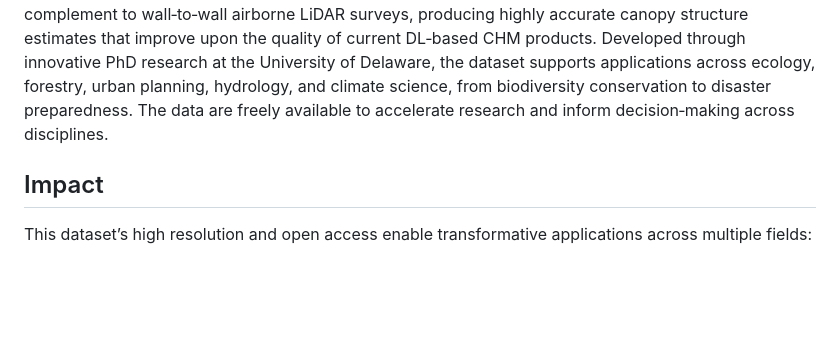
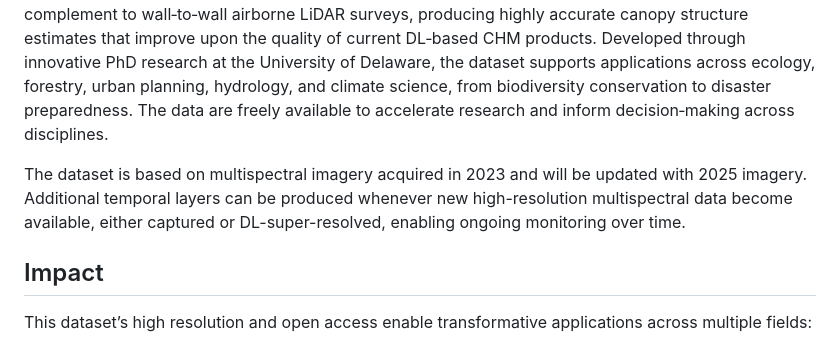
Before and after one commit to ZaidUD/midatlantic-elevationmap, a Markdown page: README.md, the part around the change. Rendered like a GitHub page; blank space fills up the shorter version.

```diff
--- a/README.md
+++ b/README.md
@@ -1,6 +1,8 @@
 # Mid-Atlantic CHM and Digital Elevation Models Dataset
 
 This dataset delivers high‑resolution (1‑meter per pixel) Canopy Height Models (CHMs) and Digital Elevation Models (DEMs) for the mid‑Atlantic United States. The products are generated by training Deep‑Learning (DL) models concurrently on high‑resolution multispectral imagery and high-resolution LiDAR samples from NSF’s NEON (National Ecological Observatory Network) project, which provide supervisory signals during training. This fusion yields a cost‑effective, scalable alternative and complement to wall‑to‑wall airborne LiDAR surveys, producing highly accurate canopy structure estimates that improve upon the quality of current DL‑based CHM products. Developed through innovative PhD research at the University of Delaware, the dataset supports applications across ecology, forestry, urban planning, hydrology, and climate science, from biodiversity conservation to disaster preparedness. The data are freely available to accelerate research and inform decision‑making across disciplines.
+
+The dataset is based on multispectral imagery acquired in 2023 and will be updated with 2025 imagery. Additional temporal layers can be produced whenever new high-resolution multispectral data become available, either captured or DL-super-resolved, enabling ongoing monitoring over time.
 
 ## Impact
 
```
